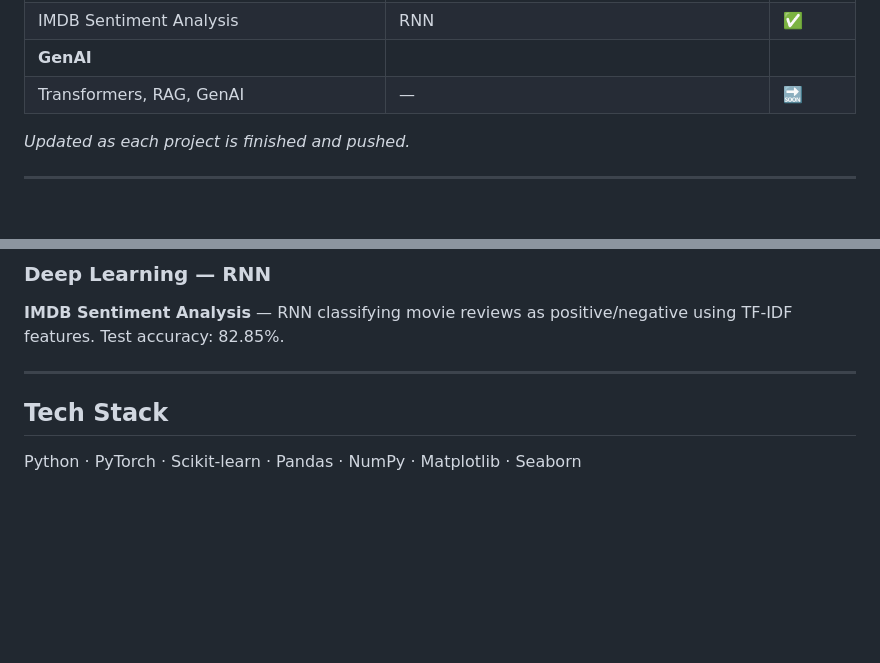
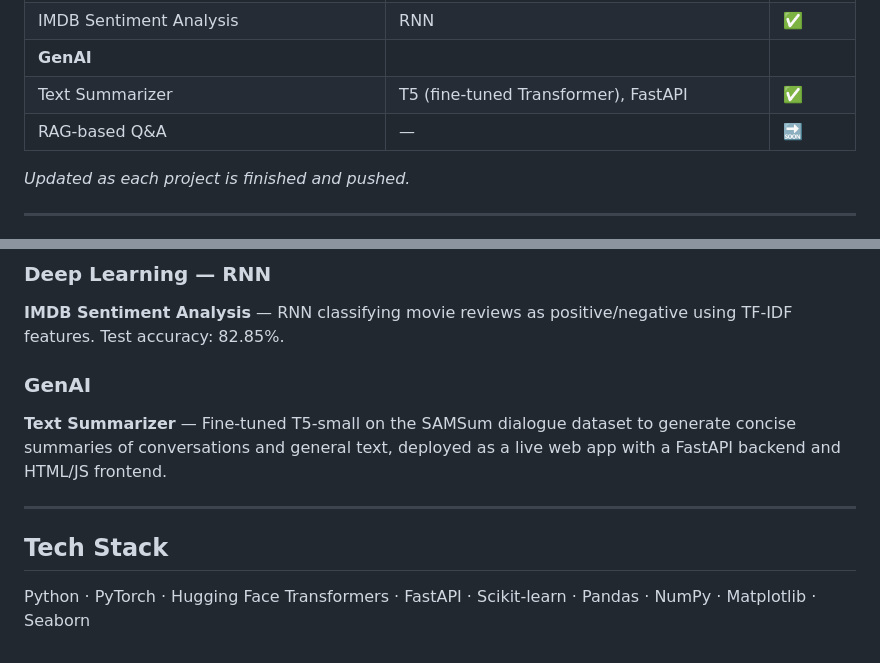
Before and after one commit to AlishaShaikh20/ML-Projects, a Markdown page: README.md, 2 parts joined by grey strips. Drawn GitHub-style; blank space fills up the shorter version.

```diff
--- a/README.md
+++ b/README.md
@@ -25,7 +25,8 @@ Hands-on implementations from my AI/ML coursework (Apna College) — one folder
 | **Deep Learning — RNN** | | |
 | IMDB Sentiment Analysis | RNN | ✅ |
 | **GenAI** | | |
-| Transformers, RAG, GenAI | — | 🔜 |
+| Text Summarizer | T5 (fine-tuned Transformer), FastAPI | ✅ |
+| RAG-based Q&A | — | 🔜 |
 
 *Updated as each project is finished and pushed.*
 
@@ -65,8 +66,12 @@ Hands-on implementations from my AI/ML coursework (Apna College) — one folder
 
 **IMDB Sentiment Analysis** — RNN classifying movie reviews as positive/negative using TF-IDF features. Test accuracy: 82.85%.
 
+### GenAI
+
+**Text Summarizer** — Fine-tuned T5-small on the SAMSum dialogue dataset to generate concise summaries of conversations and general text, deployed as a live web app with a FastAPI backend and HTML/JS frontend.
+
 ---
 
 ## Tech Stack
 
-Python · PyTorch · Scikit-learn · Pandas · NumPy · Matplotlib · Seaborn
+Python · PyTorch · Hugging Face Transformers · FastAPI · Scikit-learn · Pandas · NumPy · Matplotlib · Seaborn
```
